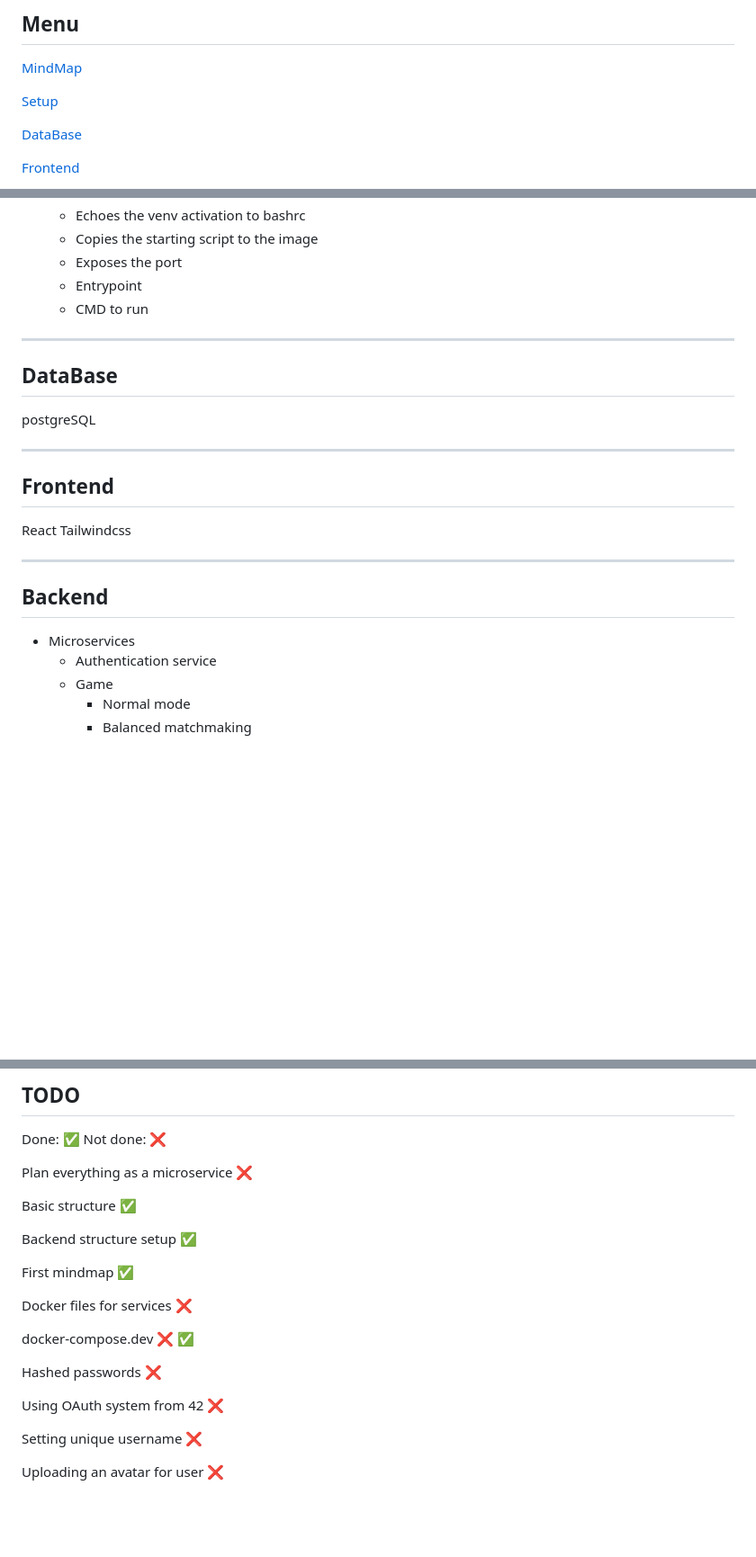
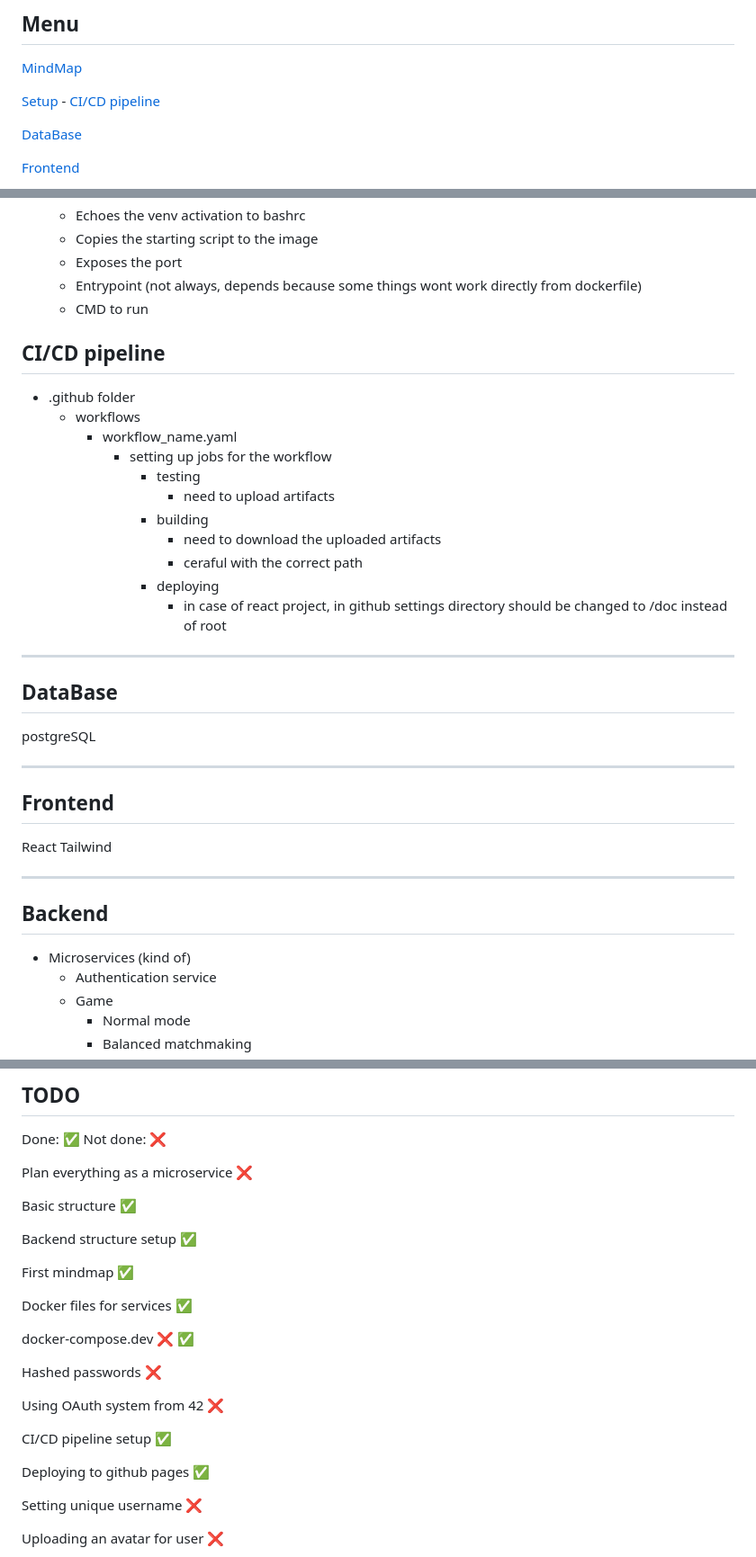
Before and after one commit to zstenger93/Transcendence, a Markdown page: README.md, 3 parts joined by grey strips. Shown: that part at 90% size. Drawn GitHub-style; blank space fills up the shorter version.

Commit message:
readme update CI/CD

```diff
--- a/README.md
+++ b/README.md
@@ -11,6 +11,7 @@
 [MindMap](#mindmap)
 
 [Setup](#setup)
+	- [CI/CD pipeline](#ci_cd_pipeline)
 
 [DataBase](#database)
 
@@ -76,8 +77,22 @@ Master <--- :white_check_mark: --- Dev <--- :white_check_mark: --- Microservices
 	- Echoes the venv activation to bashrc
 	- Copies the starting script to the image
 	- Exposes the port
-	- Entrypoint
+	- Entrypoint (not always, depends because some things wont work directly from dockerfile)
 	- CMD to run
+
+## CI/CD pipeline
+
+- .github folder
+	- workflows
+		- workflow_name.yaml
+			- setting up jobs for the workflow
+				- testing
+					- need to upload artifacts
+				- building
+					- need to download the uploaded artifacts
+					- ceraful with the correct path
+				- deploying
+					- in case of react project, in github settings directory should be changed to /doc instead of root
 
 ---
 
@@ -90,13 +105,13 @@ postgreSQL
 ## Frontend
 
 React
-Tailwindcss
+Tailwind
 
 ---
 
 ## Backend
 
-- Microservices
+- Microservices (kind of)
 	- Authentication service
 	- Game
 		- Normal mode
@@ -153,13 +168,17 @@ Backend structure setup :white_check_mark:
 
 First mindmap :white_check_mark:
 
-Docker files for services :x:
+Docker files for services :white_check_mark:
 
 docker-compose.dev :x: :white_check_mark:
 
 Hashed passwords :x:
 
 Using OAuth system from 42 :x:
+
+CI/CD pipeline setup :white_check_mark:
+
+Deploying to github pages :white_check_mark:
 
 Setting unique username :x:
 
```
